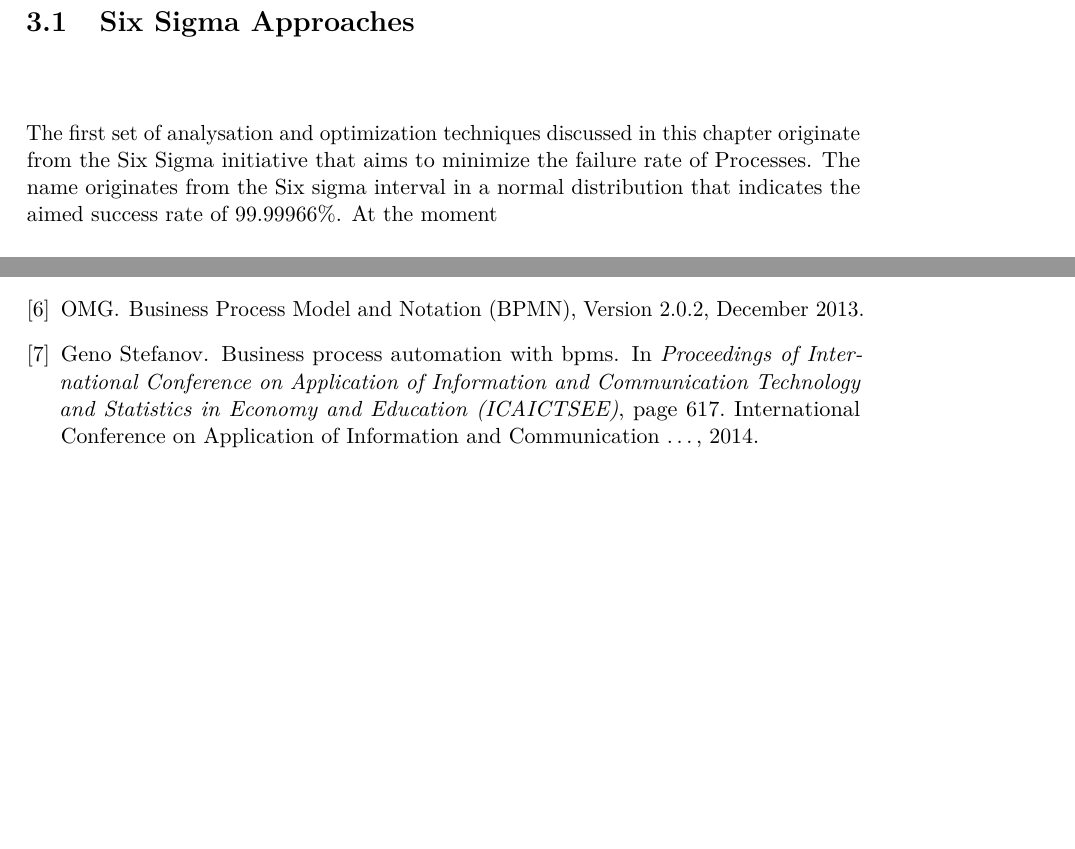
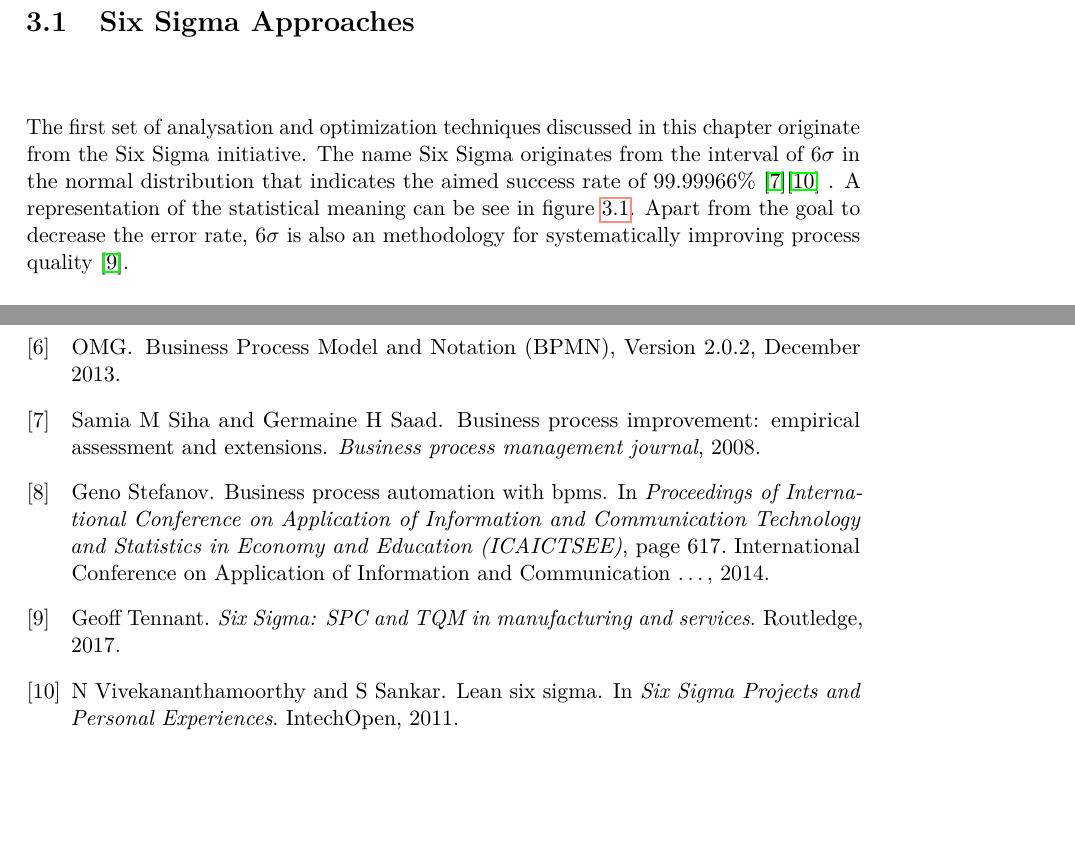
Before and after one commit to dsunaric/thesis, a LaTeX thesis (thesis.tex, which reads intro.bib, sections/evaluation-and-optimization.tex): two parts of pages 21 and 37 of 37 before the commit and two parts of pages 21 and 39 of 39 after it, joined at a grey line, cut so that both start at the same text, the shorter picture padded with empty space. The pictures show the PDF file thesis.pdf that the author committed with the source.

Commit message:
CH-2 write siy-sigma introduction

```diff
--- a/intro.bib
+++ b/intro.bib
@@ -231,3 +231,17 @@ https://www.omg.org/spec/BPMN/20100501/BPMN20.xsd}},
   year={2014},
   publisher={Springer}
 }
+
+@article{siha2008business,
+	title={Business process improvement: empirical assessment and extensions},
+	author={Siha, Samia M and Saad, Germaine H},
+	journal={Business process management journal},
+	year={2008},
+	publisher={Emerald Group Publishing Limited}
+}
+
+@book{tennant2017six,
+	title={Six Sigma: SPC and TQM in manufacturing and services},
+	author={Tennant, Geoff},
+	year={2017},
+	publisher={Routledge}
@@ -233,0 +253,4 @@ https://www.omg.org/spec/BPMN/20100501/BPMN20.xsd}},
+	booktitle={Six Sigma Projects and Personal Experiences},
+	year={2011},
+	publisher={IntechOpen}
+}
--- a/sections/evaluation-and-optimization.tex
+++ b/sections/evaluation-and-optimization.tex
@@ -1,3 +1,7 @@
 \section{Six Sigma Approaches}
 % Fundamentals and Handbook for process management
-The first set of analysation and optimization techniques discussed in this chapter originate from the Six Sigma initiative that aims to minimize the failure rate of Processes. The name originates from the Six sigma interval in a normal distribution that indicates the aimed success rate of $99.99966\%$. At the moment
+The first set of analysation and optimization techniques discussed in this chapter originate from the Six Sigma initiative. The name Six Sigma originates from the interval of $6\sigma$ in the normal distribution that indicates the aimed success rate of $99.99966\%$ \cite{siha2008business}\cite{vivekananthamoorthy2011lean} . A representation of the statistical meaning can be see in figure \ref{fig:six-sigma}. Apart from the goal to decrease the error rate, $6\sigma$ is also an methodology for systematically improving process quality \cite{tennant2017six}.
+
+\begin{figure}[H]
+		\centering
+		\includegraphics[width=0.9\columnwidth]{graphics/six-sigma}
```
Also changed, not shown: thesis.pdf, intro.bib (5 more changed lines), sections/evaluation-and-optimization.tex (6 more changed lines).
